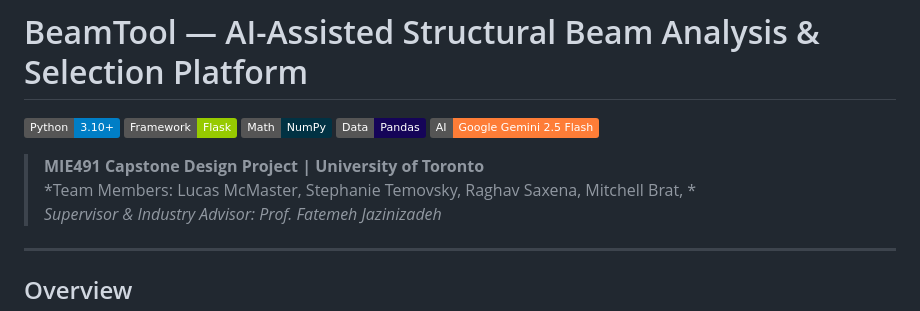
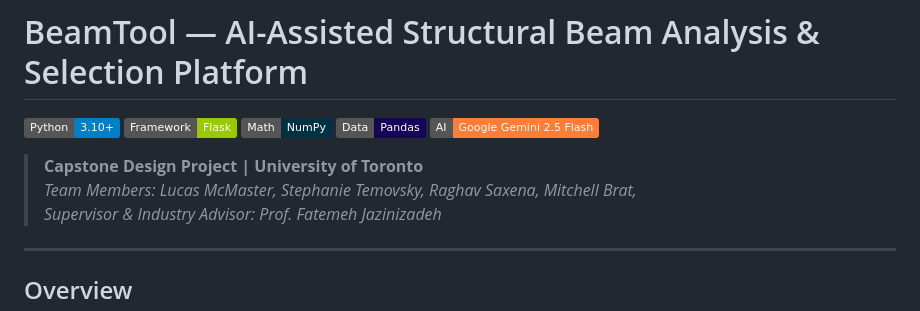
Before and after one commit to lucas-mcmaster/BeamTool-Capstone-Project, a Markdown page: README.md, the part around the change. Rendered like a GitHub page; badges without logos.

```diff
--- a/README.md
+++ b/README.md
@@ -6,8 +6,8 @@
 ![Pandas](https://img.shields.io/badge/Data-Pandas-150458?logo=pandas)
 ![Gemini API](https://img.shields.io/badge/AI-Google%20Gemini%202.5%20Flash-orange?logo=google)
 
-> **MIE491 Capstone Design Project | University of Toronto**
-> *Team Members: Lucas McMaster, Stephanie Temovsky, Raghav Saxena, Mitchell Brat, *
+> **Capstone Design Project | University of Toronto**
+> *Team Members: Lucas McMaster, Stephanie Temovsky, Raghav Saxena, Mitchell Brat,*
 > *Supervisor & Industry Advisor: Prof. Fatemeh Jazinizadeh*
 
 ---
```
